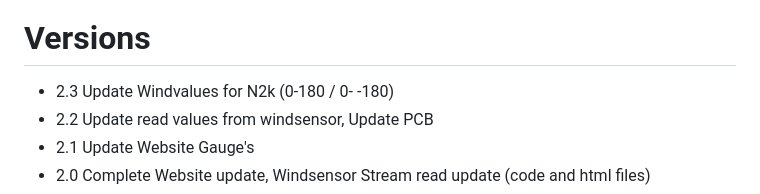
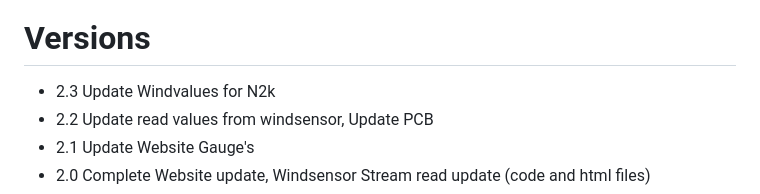
Before and after one commit to gerryvel/NMEA2000_TPW, a Markdown page: README.md, the part around the change. GitHub-like rendering.

```diff
--- a/README.md
+++ b/README.md
@@ -57,7 +57,7 @@ Aisler PCB Layout [link](https://aisler.net/p/NZFHAMAJ)
 
 # Versions
 
-- 2.3 Update Windvalues for N2k (0-180 / 0- -180)
+- 2.3 Update Windvalues for N2k
 - 2.2 Update read values from windsensor, Update PCB
 - 2.1 Update Website Gauge's
 - 2.0 Complete Website update, Windsensor Stream read update (code and html files)
```
